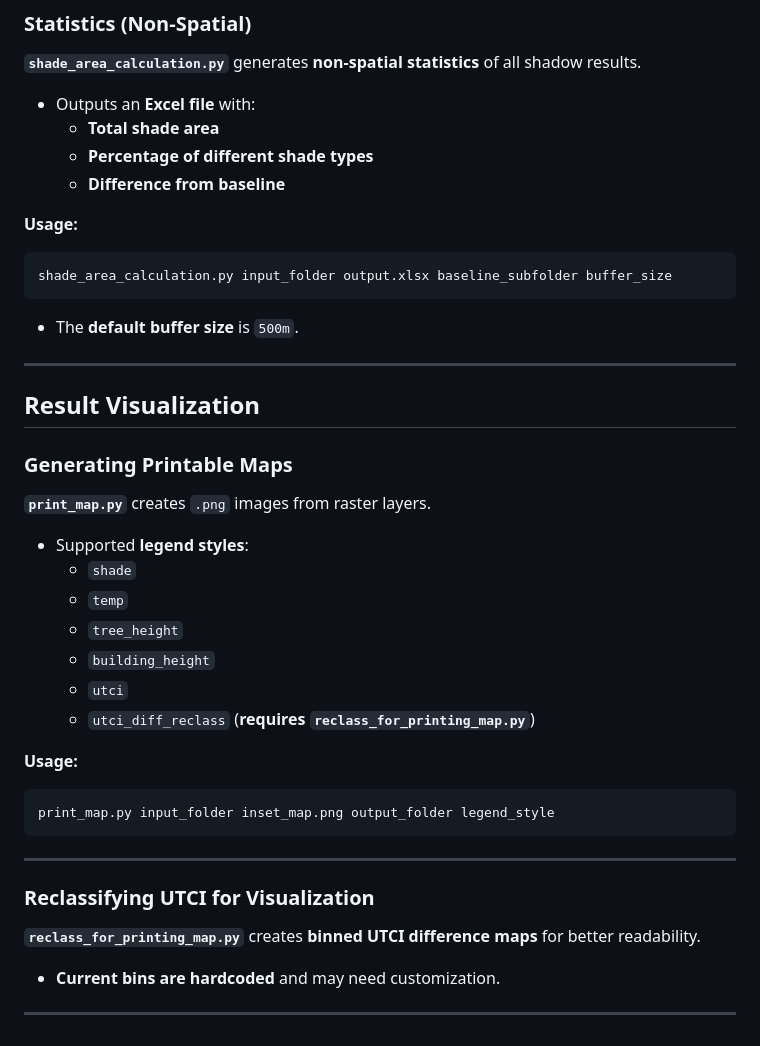
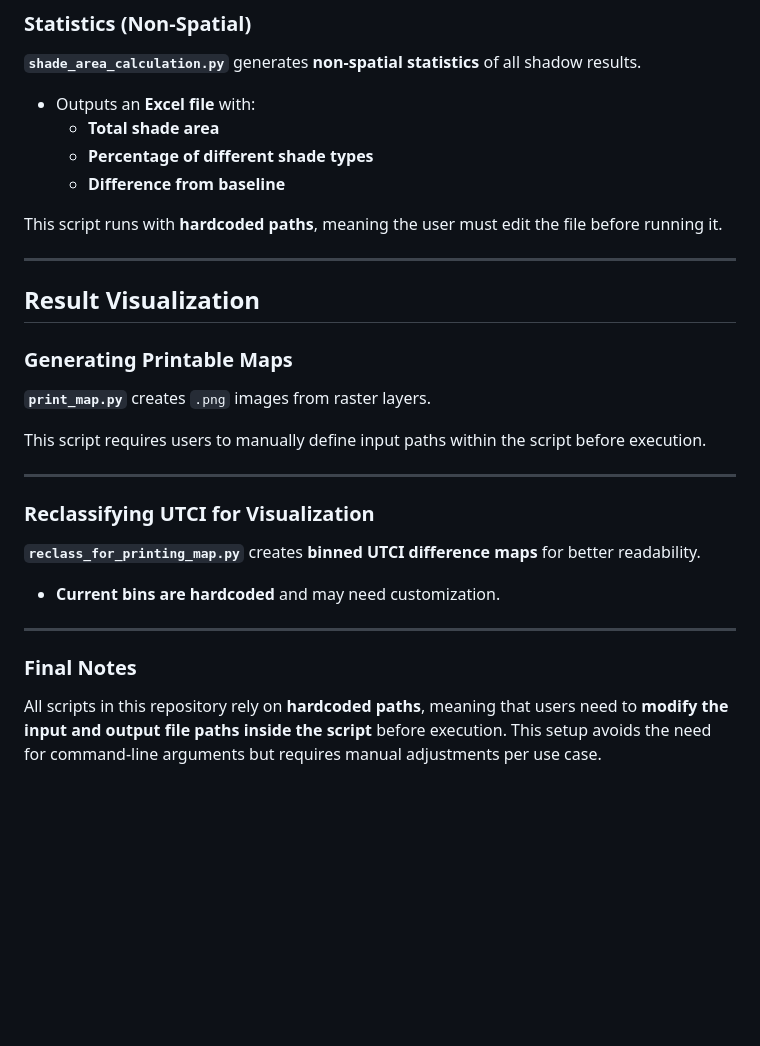
Before and after one commit to wri/cities-heat-workspace, a Markdown page: README.md, the part around one of its changes. Rendered like a GitHub page; blank space fills up the shorter version.

````diff
--- a/README.md
+++ b/README.md
@@ -142,11 +119,7 @@ This analysis **generates statistics and difference maps** of **CTCM shadow resu
   - **Percentage of different shade types**
   - **Difference from baseline**
 
-**Usage:**
-```python
-shade_area_calculation.py input_folder output.xlsx baseline_subfolder buffer_size
-```
-- The **default buffer size** is `500m`.
+This script runs with **hardcoded paths**, meaning the user must edit the file before running it.
 
 ---
 
@@ -155,18 +128,7 @@ shade_area_calculation.py input_folder output.xlsx baseline_subfolder buffer_siz
 ### **Generating Printable Maps**
 **`print_map.py`** creates `.png` images from raster layers.
 
-- Supported **legend styles**:
-  - `shade`
-  - `temp`
-  - `tree_height`
-  - `building_height`
-  - `utci`
-  - `utci_diff_reclass` (**requires `reclass_for_printing_map.py`**)
-
-**Usage:**
-```python
-print_map.py input_folder inset_map.png output_folder legend_style
-```
+This script requires users to manually define input paths within the script before execution.
 
 ---
 
@@ -176,3 +138,6 @@ print_map.py input_folder inset_map.png output_folder legend_style
 - **Current bins are hardcoded** and may need customization.
 
 ---
+
+### **Final Notes**
+All scripts in this repository rely on **hardcoded paths**, meaning that users need to **modify the input and output file paths inside the script** before execution. This setup avoids the need for command-line arguments but requires manual adjustments per use case.
````
Also changed, not shown: other parts of README.md (+3 -26 lines).
